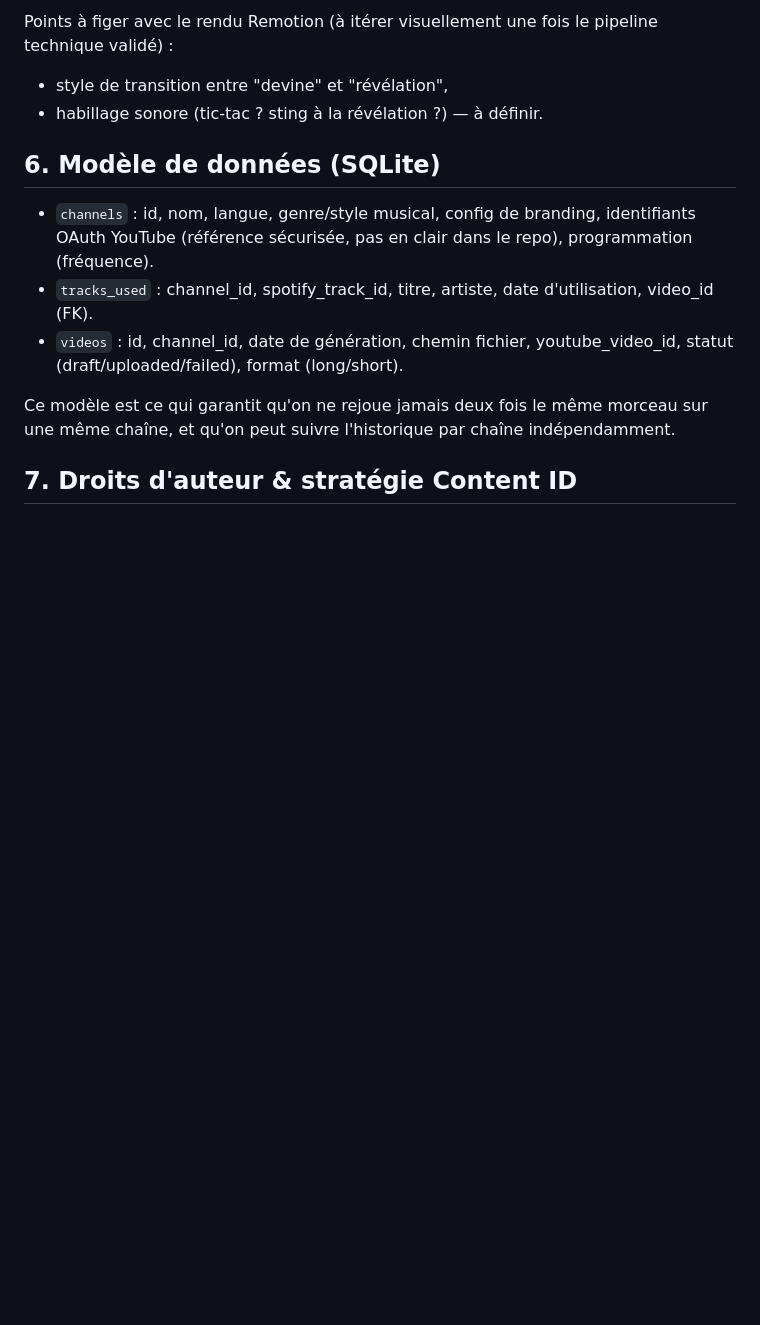
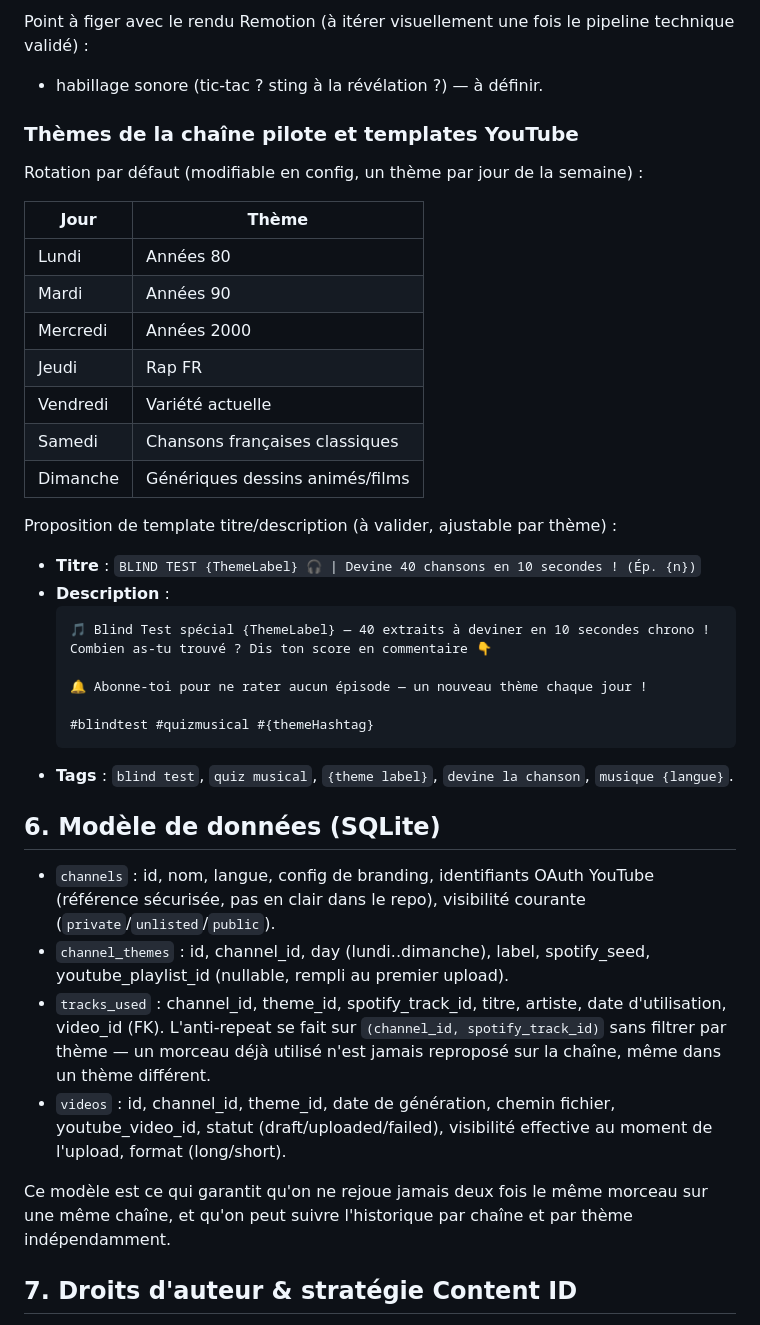
Before and after one commit to Orask/BlindTestGenerator, a Markdown page: docs/CAHIER_DES_CHARGES.md, the part around one of its changes. GitHub-like rendering; blank space fills up the shorter version.

````diff
--- a/docs/CAHIER_DES_CHARGES.md
+++ b/docs/CAHIER_DES_CHARGES.md
@@ -80,15 +108,43 @@ Décidé :
 
-Points à figer avec le rendu Remotion (à itérer visuellement une fois le pipeline technique validé) :
-- style de transition entre "devine" et "révélation",
+Point à figer avec le rendu Remotion (à itérer visuellement une fois le pipeline technique validé) :
 - habillage sonore (tic-tac ? sting à la révélation ?) — à définir.
+
+### Thèmes de la chaîne pilote et templates YouTube
+
+Rotation par défaut (modifiable en config, un thème par jour de la semaine) :
+
+| Jour | Thème |
+|---|---|
+| Lundi | Années 80 |
+| Mardi | Années 90 |
+| Mercredi | Années 2000 |
+| Jeudi | Rap FR |
+| Vendredi | Variété actuelle |
+| Samedi | Chansons françaises classiques |
+| Dimanche | Génériques dessins animés/films |
+
+Proposition de template titre/description (à valider, ajustable par thème) :
+
+- **Titre** : `BLIND TEST {ThemeLabel} 🎧 | Devine 40 chansons en 10 secondes ! (Ép. {n})`
+- **Description** :
+  ```
+  🎵 Blind Test spécial {ThemeLabel} — 40 extraits à deviner en 10 secondes chrono !
+  Combien as-tu trouvé ? Dis ton score en commentaire 👇
+
+  🔔 Abonne-toi pour ne rater aucun épisode — un nouveau thème chaque jour !
+
+  #blindtest #quizmusical #{themeHashtag}
+  ```
+- **Tags** : `blind test`, `quiz musical`, `{theme label}`, `devine la chanson`, `musique {langue}`.
 
 ## 6. Modèle de données (SQLite)
 
-- `channels` : id, nom, langue, genre/style musical, config de branding, identifiants OAuth YouTube (référence sécurisée, pas en clair dans le repo), programmation (fréquence).
-- `tracks_used` : channel_id, spotify_track_id, titre, artiste, date d'utilisation, video_id (FK).
-- `videos` : id, channel_id, date de génération, chemin fichier, youtube_video_id, statut (draft/uploaded/failed), format (long/short).
+- `channels` : id, nom, langue, config de branding, identifiants OAuth YouTube (référence sécurisée, pas en clair dans le repo), visibilité courante (`private`/`unlisted`/`public`).
+- `channel_themes` : id, channel_id, day (lundi..dimanche), label, spotify_seed, youtube_playlist_id (nullable, rempli au premier upload).
+- `tracks_used` : channel_id, theme_id, spotify_track_id, titre, artiste, date d'utilisation, video_id (FK). L'anti-repeat se fait sur `(channel_id, spotify_track_id)` sans filtrer par thème — un morceau déjà utilisé n'est jamais reproposé sur la chaîne, même dans un thème différent.
+- `videos` : id, channel_id, theme_id, date de génération, chemin fichier, youtube_video_id, statut (draft/uploaded/failed), visibilité effective au moment de l'upload, format (long/short).
 
-Ce modèle est ce qui garantit qu'on ne rejoue jamais deux fois le même morceau sur une même chaîne, et qu'on peut suivre l'historique par chaîne indépendamment.
+Ce modèle est ce qui garantit qu'on ne rejoue jamais deux fois le même morceau sur une même chaîne, et qu'on peut suivre l'historique par chaîne et par thème indépendamment.
 
 ## 7. Droits d'auteur & stratégie Content ID
 
````
Also changed, not shown: other parts of docs/CAHIER_DES_CHARGES.md (+47 -17 lines).
